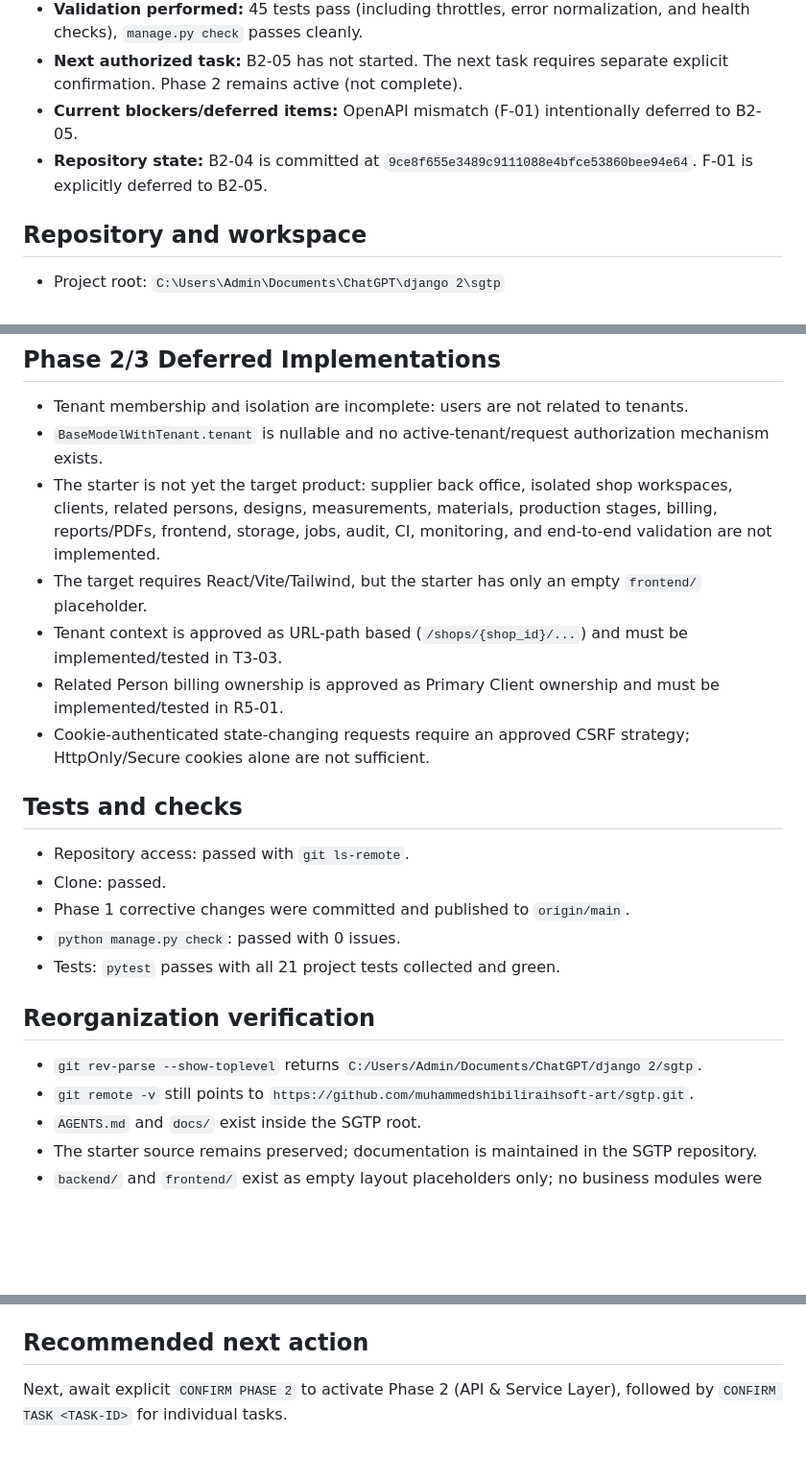
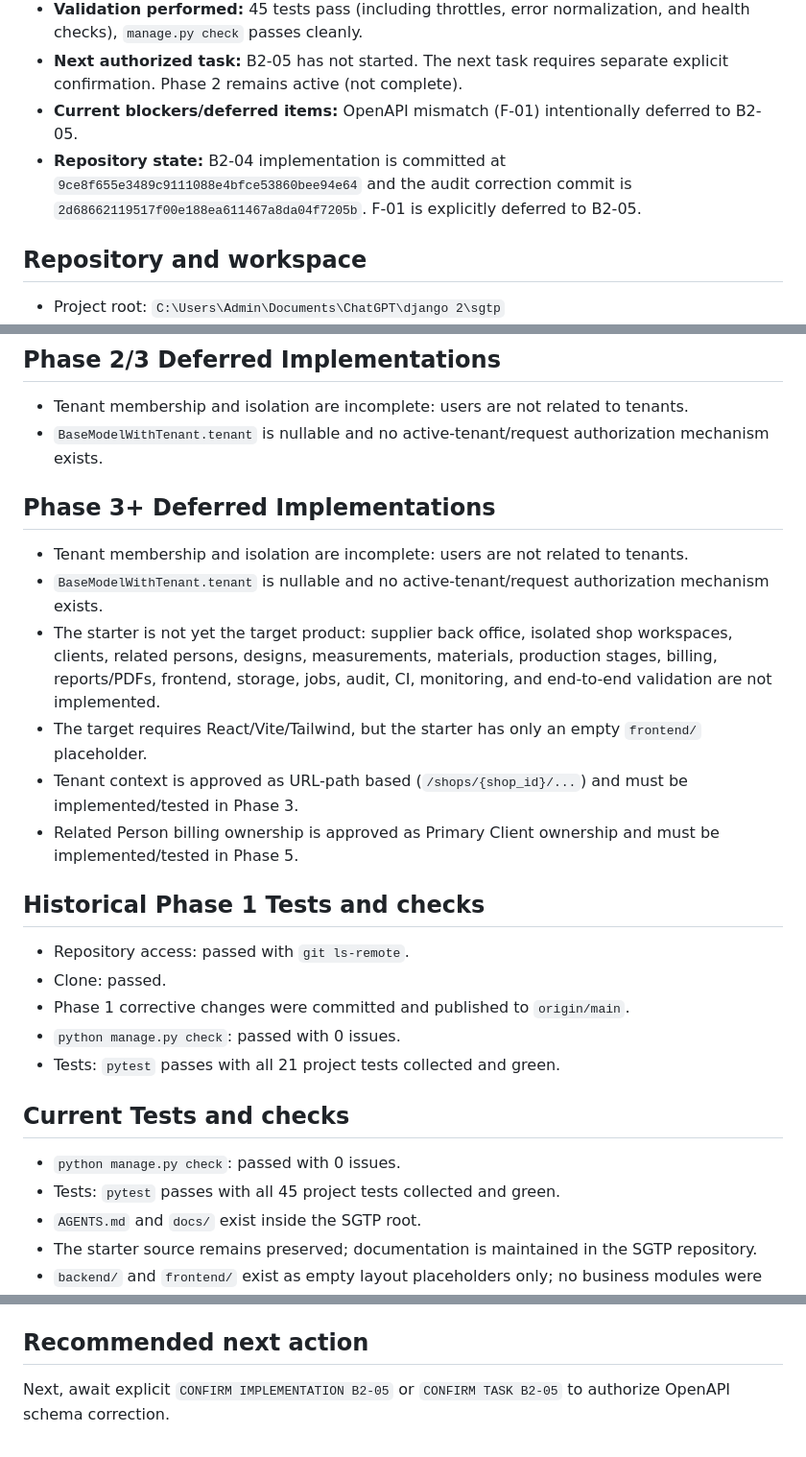
Before and after one commit to muhammedshibiliraihsoft-art/sgtp, a Markdown page: docs/HANDOFF.md, 3 parts joined by grey strips. Shown at 96% size. Drawn GitHub-style; blank space fills up the shorter version.

Commit message:
B2-04 audit corrections-2

```diff
--- a/docs/HANDOFF.md
+++ b/docs/HANDOFF.md
@@ -11,7 +11,7 @@ Task B2-04 (Exceptions, throttling, CORS, health) is completed and awaiting clos
 - **Validation performed:** 45 tests pass (including throttles, error normalization, and health checks), `manage.py check` passes cleanly.
 - **Next authorized task:** B2-05 has not started. The next task requires separate explicit confirmation. Phase 2 remains active (not complete).
 - **Current blockers/deferred items:** OpenAPI mismatch (F-01) intentionally deferred to B2-05.
-- **Repository state:** B2-04 is committed at `9ce8f655e3489c9111088e4bfce53860bee94e64`. F-01 is explicitly deferred to B2-05.
+- **Repository state:** B2-04 implementation is committed at `9ce8f655e3489c9111088e4bfce53860bee94e64` and the audit correction commit is `2d68662119517f00e188ea611467a8da04f7205b`. F-01 is explicitly deferred to B2-05.
 
 ## Repository and workspace
 
@@ -50,13 +50,16 @@ The starter is a Django 5.1.4 / DRF 3.15.2 PostgreSQL project with Docker, devco
 
 - Tenant membership and isolation are incomplete: users are not related to tenants.
 - `BaseModelWithTenant.tenant` is nullable and no active-tenant/request authorization mechanism exists.
+## Phase 3+ Deferred Implementations
+
+- Tenant membership and isolation are incomplete: users are not related to tenants.
+- `BaseModelWithTenant.tenant` is nullable and no active-tenant/request authorization mechanism exists.
 - The starter is not yet the target product: supplier back office, isolated shop workspaces, clients, related persons, designs, measurements, materials, production stages, billing, reports/PDFs, frontend, storage, jobs, audit, CI, monitoring, and end-to-end validation are not implemented.
 - The target requires React/Vite/Tailwind, but the starter has only an empty `frontend/` placeholder.
-- Tenant context is approved as URL-path based (`/shops/{shop_id}/...`) and must be implemented/tested in T3-03.
-- Related Person billing ownership is approved as Primary Client ownership and must be implemented/tested in R5-01.
-- Cookie-authenticated state-changing requests require an approved CSRF strategy; HttpOnly/Secure cookies alone are not sufficient.
+- Tenant context is approved as URL-path based (`/shops/{shop_id}/...`) and must be implemented/tested in Phase 3.
+- Related Person billing ownership is approved as Primary Client ownership and must be implemented/tested in Phase 5.
 
-## Tests and checks
+## Historical Phase 1 Tests and checks
 
 - Repository access: passed with `git ls-remote`.
 - Clone: passed.
@@ -64,10 +67,10 @@ The starter is a Django 5.1.4 / DRF 3.15.2 PostgreSQL project with Docker, devco
 - `python manage.py check`: passed with 0 issues.
 - Tests: `pytest` passes with all 21 project tests collected and green.
 
-## Reorganization verification
+## Current Tests and checks
 
-- `git rev-parse --show-toplevel` returns `C:/Users/Admin/Documents/ChatGPT/django 2/sgtp`.
-- `git remote -v` still points to `https://github.com/muhammedshibiliraihsoft-art/sgtp.git`.
+- `python manage.py check`: passed with 0 issues.
+- Tests: `pytest` passes with all 45 project tests collected and green.
 - `AGENTS.md` and `docs/` exist inside the SGTP root.
 - The starter source remains preserved; documentation is maintained in the SGTP repository.
 - `backend/` and `frontend/` exist as empty layout placeholders only; no business modules were created.
@@ -117,4 +120,4 @@ Phase 1 is complete. All tasks F1-01 through F1-05 are done. The repository has
 
 ## Recommended next action
 
-Next, await explicit `CONFIRM PHASE 2` to activate Phase 2 (API & Service Layer), followed by `CONFIRM TASK <TASK-ID>` for individual tasks.
+Next, await explicit `CONFIRM IMPLEMENTATION B2-05` or `CONFIRM TASK B2-05` to authorize OpenAPI schema correction.
```
Also changed, not shown: other parts of docs/HANDOFF.md (+3 -3 lines), docs/PROJECT_STATE.md (+19 -15 lines).
